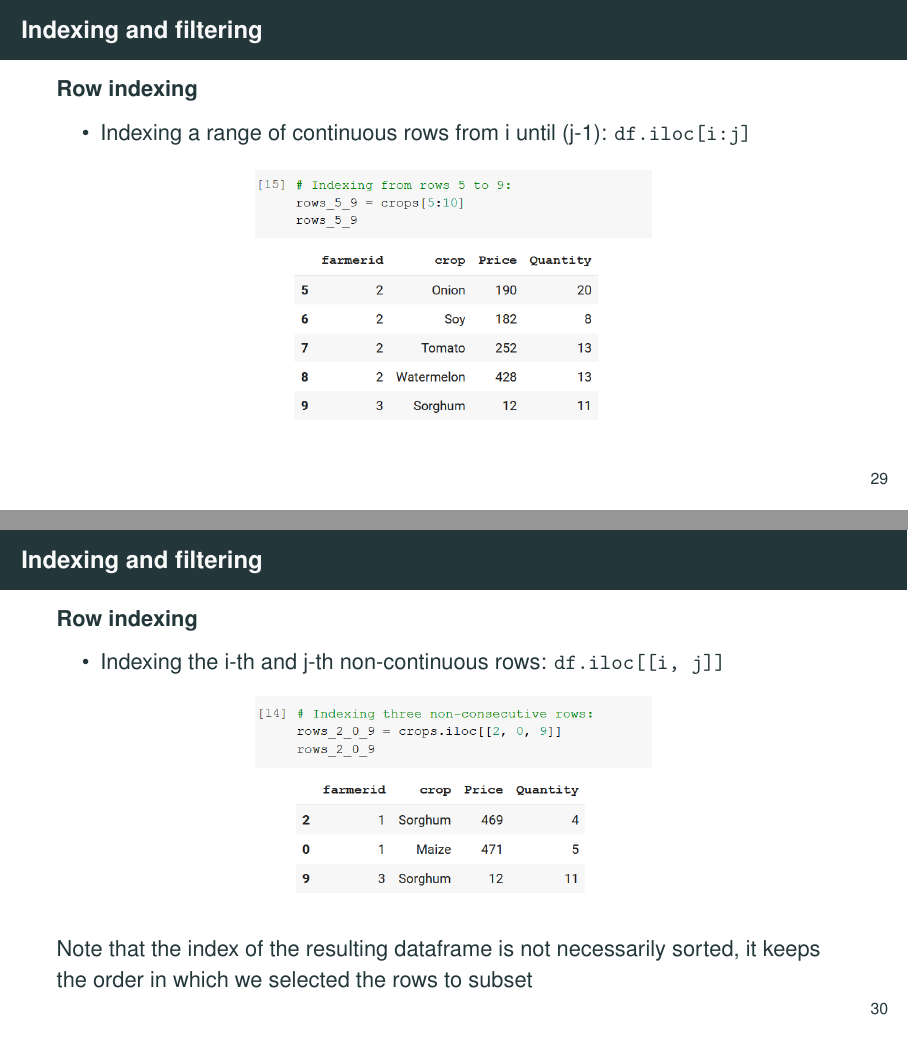
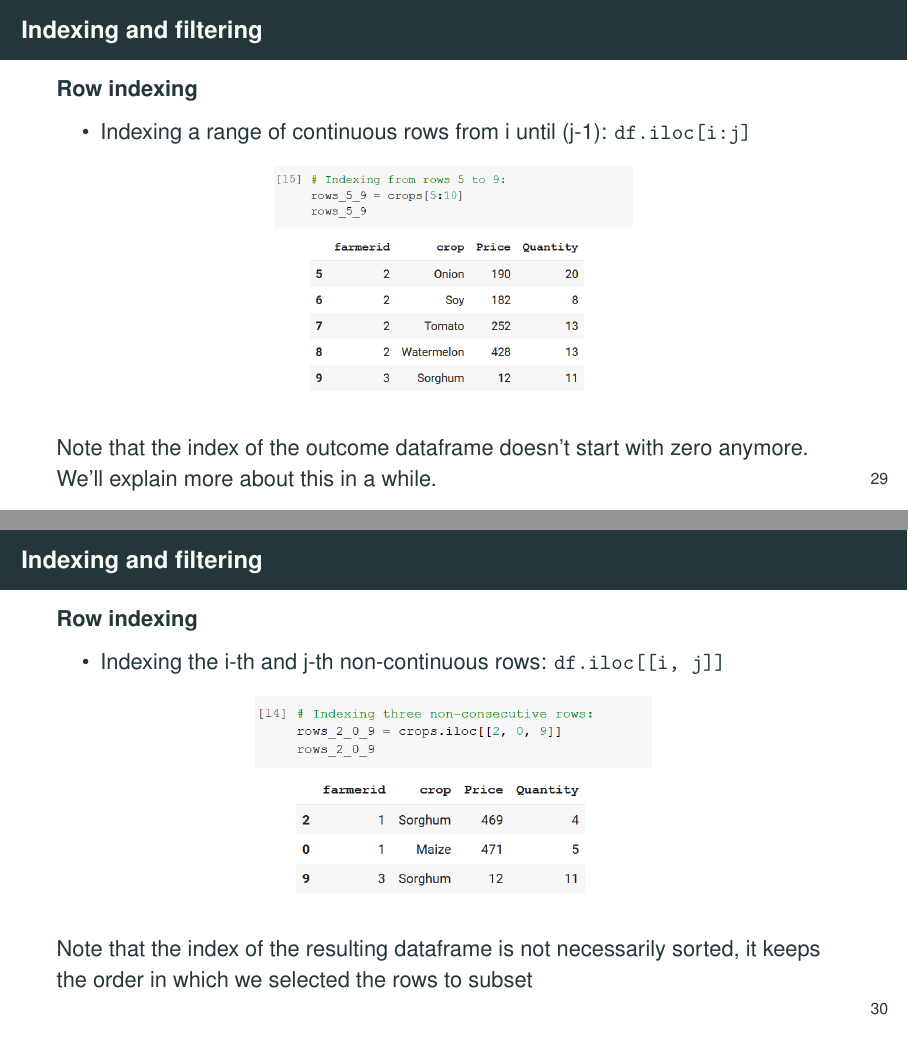
Before and after one commit to worldbank/dime-python-training, LaTeX slides (II - Data processing/slides/pandas-data-processing-CE.tex): pages 34 and 35 of 74, joined at a grey line. Compiled offline with pdfLaTeX.

Commit message:
added a sentence noting that the df index doesn't start with zero when subsetting

```diff
--- a/II - Data processing/slides/pandas-data-processing-CE.tex
+++ b/II - Data processing/slides/pandas-data-processing-CE.tex
@@ -617,8 +617,10 @@
 
 	\begin{figure}
 		\centering
-		\includegraphics[width=0.5\linewidth]{img/consecutive_rows.png}
+		\includegraphics[width=0.45\linewidth]{img/consecutive_rows.png}
 	\end{figure}
+
+	Note that the index of the outcome dataframe doesn't start with zero anymore. We'll explain more about this in a while.
 
 \end{frame}
 
```
